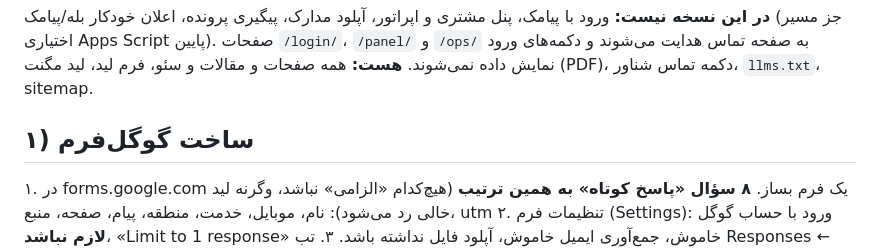
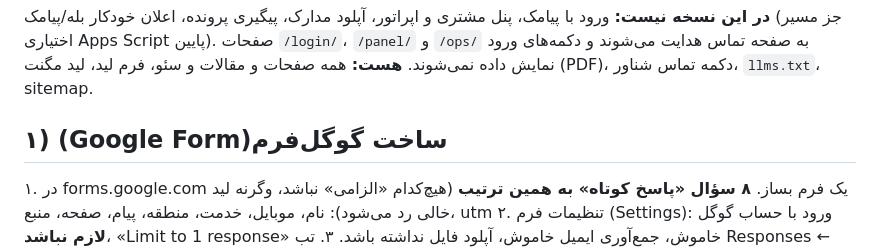
Before and after one commit to PouriMoto/biznesyar-static, a Markdown page: SETUP-STATIC.md, the part around the change. Drawn GitHub-style.

```diff
--- a/SETUP-STATIC.md
+++ b/SETUP-STATIC.md
@@ -6,7 +6,7 @@
 **در این نسخه نیست:** ورود با پیامک، پنل مشتری و اپراتور، آپلود مدارک، پیگیری پرونده، اعلان خودکار بله/پیامک (جز مسیر اختیاری Apps Script پایین). صفحات `/login/`، `/panel/` و `/ops/` به صفحه تماس هدایت می‌شوند و دکمه‌های ورود نمایش داده نمی‌شوند.
 **هست:** همه صفحات و مقالات و سئو، فرم لید، لید مگنت (PDF)، دکمه تماس شناور، `llms.txt`، sitemap.
 
-## ۱) ساخت گوگل‌فرم
+## ۱) (Google Form)ساخت گوگل‌فرم
 ۱. در forms.google.com یک فرم بساز. **۸ سؤال «پاسخ کوتاه» به همین ترتیب** (هیچ‌کدام «الزامی» نباشد، وگرنه لید خالی رد می‌شود):
 نام، موبایل، خدمت، منطقه، پیام، صفحه، منبع، utm
 ۲. تنظیمات فرم (Settings): ورود با حساب گوگل **لازم نباشد**، «Limit to 1 response» خاموش، جمع‌آوری ایمیل خاموش، آپلود فایل نداشته باشد.
```
